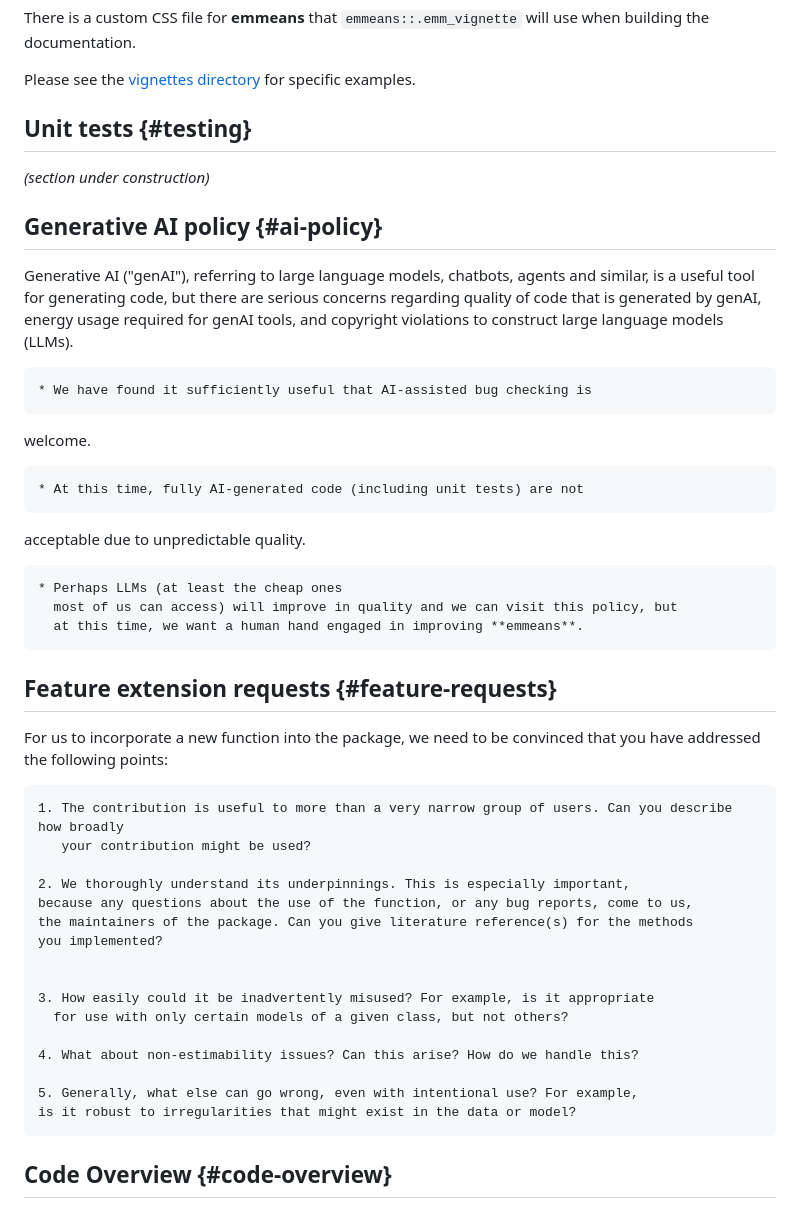
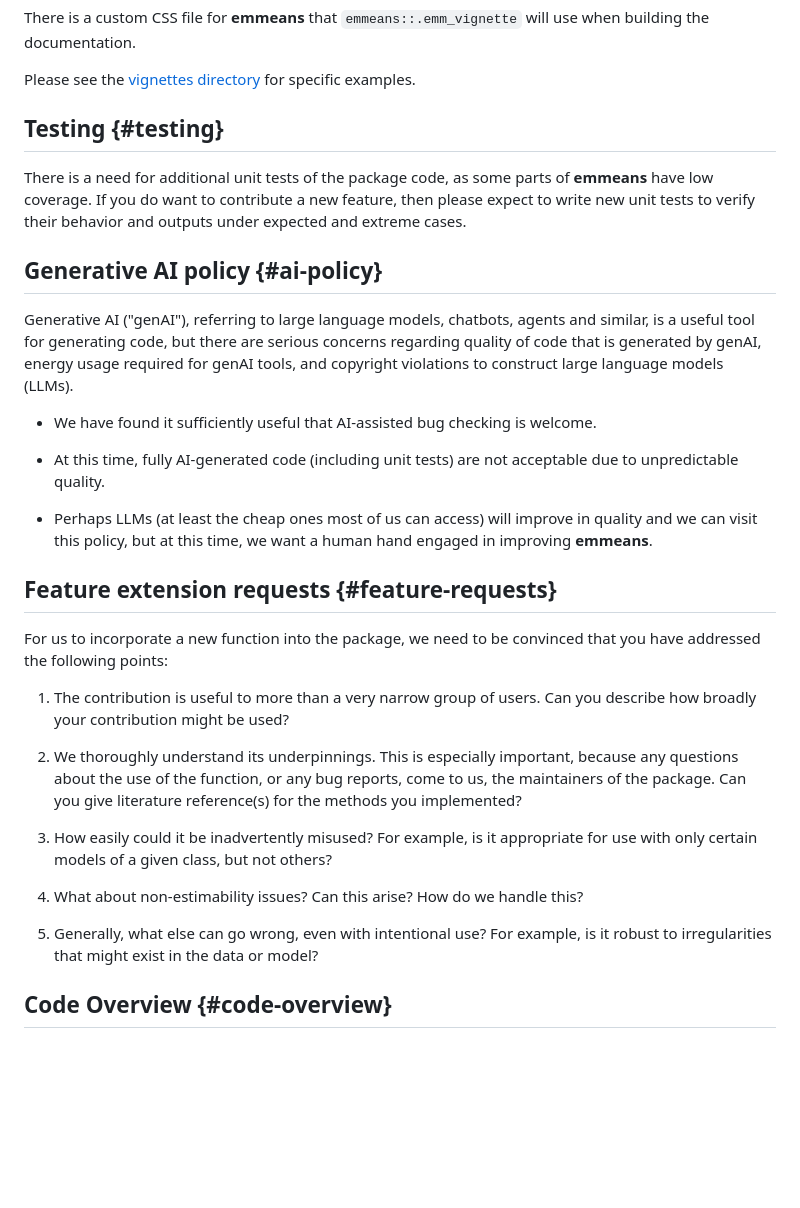
Before and after one commit to rvlenth/emmeans, a Markdown page: CONTRIBUTING.md, the part around one of its changes. GitHub-like rendering; blank space fills up the shorter version.

```diff
--- a/CONTRIBUTING.md
+++ b/CONTRIBUTING.md
@@ -155,9 +153,9 @@ Please see the [vignettes
 directory](https://github.com/rvlenth/emmeans/tree/main/vignettes) for specific
 examples.
 
-## Unit tests {#testing}
+## Testing {#testing}
 
-*(section under construction)*
+There is a need for additional unit tests of the package code, as some parts of **emmeans** have low coverage. If you do want to contribute a new feature, then please expect to write new unit tests to verify their behavior and outputs under expected and extreme cases.
 
 ## Generative AI policy {#ai-policy}
 
@@ -166,36 +164,35 @@ similar, is a useful tool for generating code, but there are serious concerns
 regarding quality of code that is generated by genAI, energy usage required for
 genAI tools, and copyright violations to construct large language models (LLMs).
 
-    * We have found it sufficiently useful that AI-assisted bug checking is
+  * We have found it sufficiently useful that AI-assisted bug checking is
 welcome.
 
-    * At this time, fully AI-generated code (including unit tests) are not
+  * At this time, fully AI-generated code (including unit tests) are not
 acceptable due to unpredictable quality.
 
-    * Perhaps LLMs (at least the cheap ones
-      most of us can access) will improve in quality and we can visit this policy, but
-      at this time, we want a human hand engaged in improving **emmeans**.
+  * Perhaps LLMs (at least the cheap ones most of us can access) will improve in
+  quality and we can visit this policy, but at this time, we want a human hand
+  engaged in improving **emmeans**.
 
 ## Feature extension requests {#feature-requests}
 
 For us to incorporate a new function into the package, we need to be convinced
 that you have addressed the following points:
 
-    1. The contribution is useful to more than a very narrow group of users. Can you describe how broadly
+  1. The contribution is useful to more than a very narrow group of users. Can you describe how broadly
        your contribution might be used?
 
-    2. We thoroughly understand its underpinnings. This is especially important,
+  2. We thoroughly understand its underpinnings. This is especially important,
     because any questions about the use of the function, or any bug reports, come to us,
     the maintainers of the package. Can you give literature reference(s) for the methods
     you implemented?
 
-
-    3. How easily could it be inadvertently misused? For example, is it appropriate
+  3. How easily could it be inadvertently misused? For example, is it appropriate
       for use with only certain models of a given class, but not others?
 
-    4. What about non-estimability issues? Can this arise? How do we handle this?
+  4. What about non-estimability issues? Can this arise? How do we handle this?
 
-    5. Generally, what else can go wrong, even with intentional use? For example,
+  5. Generally, what else can go wrong, even with intentional use? For example,
     is it robust to irregularities that might exist in the data or model?
 
 ## Code Overview {#code-overview}
```
Also changed, not shown: other parts of CONTRIBUTING.md (+13 -15 lines).
